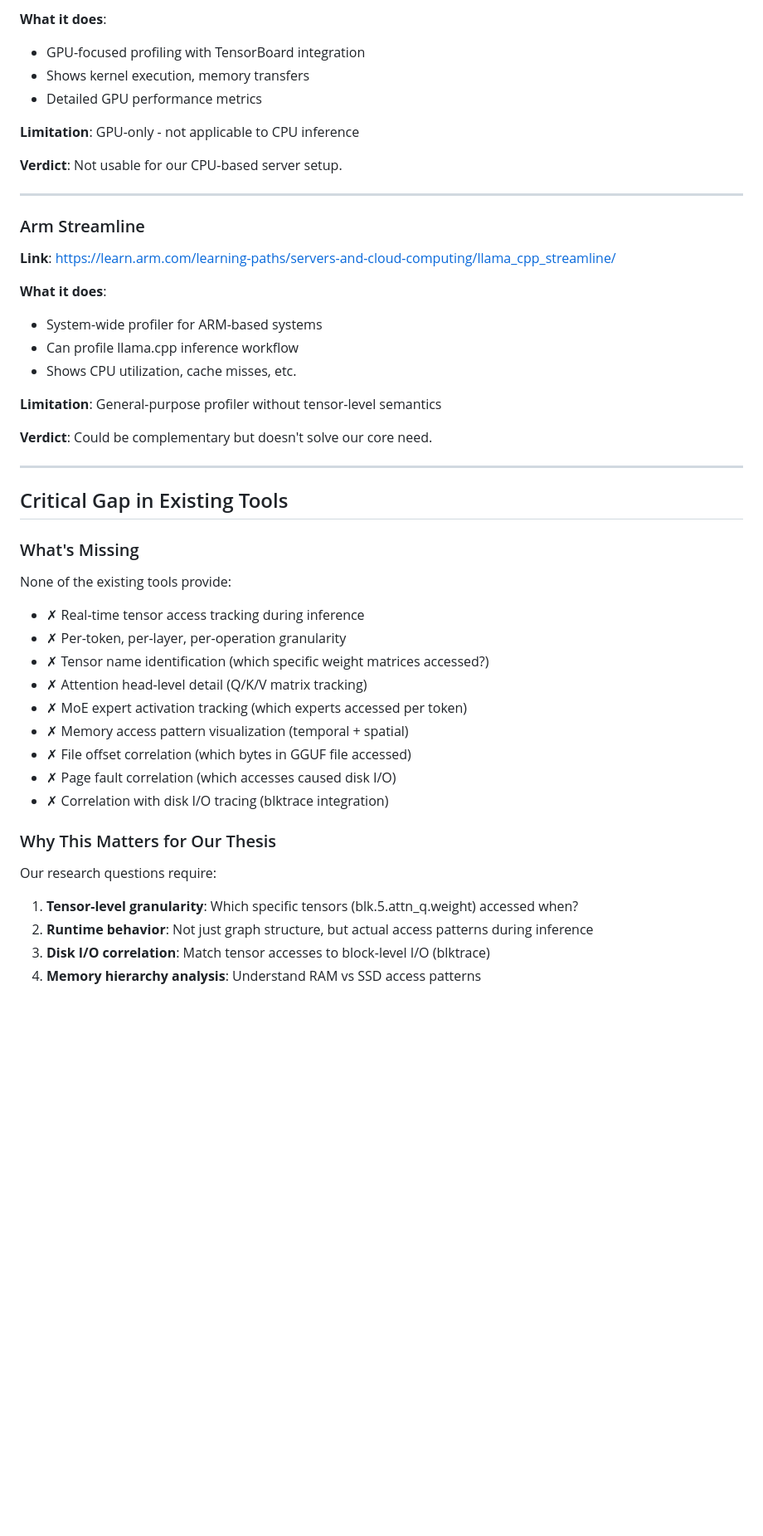
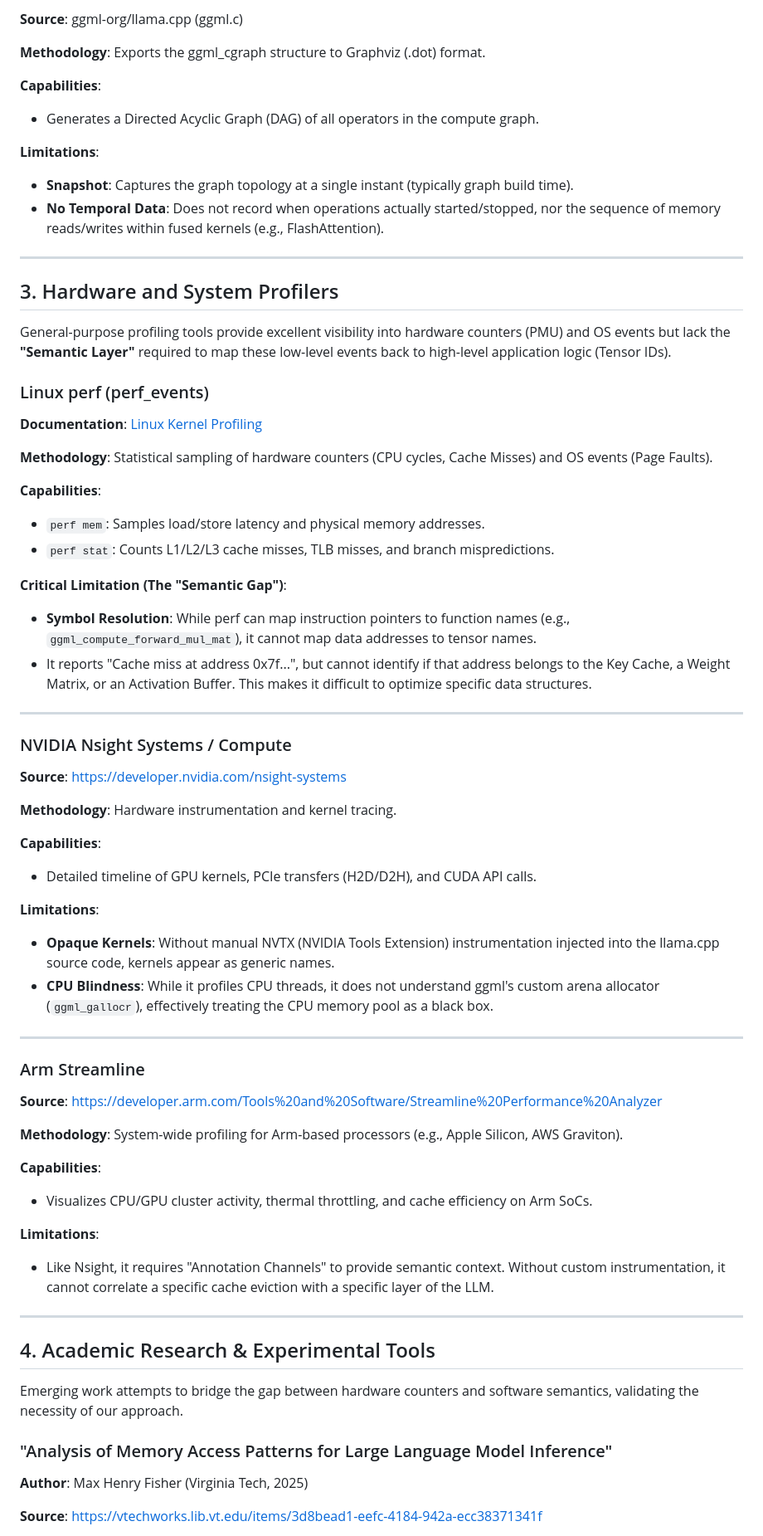
Before and after one commit to ErsjanKeri/BSC, a Markdown page: docs/related-work.md, the part around one of its changes. Shown at 83% size. Rendered like a GitHub page; blank space fills up the shorter version.

```diff
--- a/docs/related-work.md
+++ b/docs/related-work.md
@@ -67,49 +65,73 @@ This document surveys existing tools for profiling and tracing LLM inference, ex
 
-**What it does**:
-- GPU-focused profiling with TensorBoard integration
-- Shows kernel execution, memory transfers
-- Detailed GPU performance metrics
+**Source**: ggml-org/llama.cpp (ggml.c)
 
-**Limitation**: GPU-only - not applicable to CPU inference
+**Methodology**: Exports the ggml_cgraph structure to Graphviz (.dot) format.
 
-**Verdict**: Not usable for our CPU-based server setup.
+**Capabilities**:
+- Generates a Directed Acyclic Graph (DAG) of all operators in the compute graph.
+
+**Limitations**:
+- **Snapshot**: Captures the graph topology at a single instant (typically graph build time).
+- **No Temporal Data**: Does not record when operations actually started/stopped, nor the sequence of memory reads/writes within fused kernels (e.g., FlashAttention).
+
+---
+
+## 3. Hardware and System Profilers
+
+General-purpose profiling tools provide excellent visibility into hardware counters (PMU) and OS events but lack the **"Semantic Layer"** required to map these low-level events back to high-level application logic (Tensor IDs).
+
+### Linux perf (perf_events)
+
+**Documentation**: [Linux Kernel Profiling](https://perf.wiki.kernel.org/)
+
+**Methodology**: Statistical sampling of hardware counters (CPU cycles, Cache Misses) and OS events (Page Faults).
+
+**Capabilities**:
+- `perf mem`: Samples load/store latency and physical memory addresses.
+- `perf stat`: Counts L1/L2/L3 cache misses, TLB misses, and branch mispredictions.
+
+**Critical Limitation (The "Semantic Gap")**:
+- **Symbol Resolution**: While perf can map instruction pointers to function names (e.g., `ggml_compute_forward_mul_mat`), it cannot map data addresses to tensor names.
+- It reports "Cache miss at address 0x7f...", but cannot identify if that address belongs to the Key Cache, a Weight Matrix, or an Activation Buffer. This makes it difficult to optimize specific data structures.
+
+---
+
+### NVIDIA Nsight Systems / Compute
+
+**Source**: [https://developer.nvidia.com/nsight-systems](https://developer.nvidia.com/nsight-systems)
+
+**Methodology**: Hardware instrumentation and kernel tracing.
+
+**Capabilities**:
+- Detailed timeline of GPU kernels, PCIe transfers (H2D/D2H), and CUDA API calls.
+
+**Limitations**:
+- **Opaque Kernels**: Without manual NVTX (NVIDIA Tools Extension) instrumentation injected into the llama.cpp source code, kernels appear as generic names.
+- **CPU Blindness**: While it profiles CPU threads, it does not understand ggml's custom arena allocator (`ggml_gallocr`), effectively treating the CPU memory pool as a black box.
 
 ---
 
 ### Arm Streamline
-**Link**: https://learn.arm.com/learning-paths/servers-and-cloud-computing/llama_cpp_streamline/
 
-**What it does**:
-- System-wide profiler for ARM-based systems
-- Can profile llama.cpp inference workflow
-- Shows CPU utilization, cache misses, etc.
+**Source**: [https://developer.arm.com/Tools%20and%20Software/Streamline%20Performance%20Analyzer](https://developer.arm.com/Tools%20and%20Software/Streamline%20Performance%20Analyzer)
 
-**Limitation**: General-purpose profiler without tensor-level semantics
+**Methodology**: System-wide profiling for Arm-based processors (e.g., Apple Silicon, AWS Graviton).
 
-**Verdict**: Could be complementary but doesn't solve our core need.
+**Capabilities**:
+- Visualizes CPU/GPU cluster activity, thermal throttling, and cache efficiency on Arm SoCs.
+
+**Limitations**:
+- Like Nsight, it requires "Annotation Channels" to provide semantic context. Without custom instrumentation, it cannot correlate a specific cache eviction with a specific layer of the LLM.
 
 ---
 
-## Critical Gap in Existing Tools
+## 4. Academic Research & Experimental Tools
 
-### What's Missing
+Emerging work attempts to bridge the gap between hardware counters and software semantics, validating the necessity of our approach.
 
-None of the existing tools provide:
-- ✗ Real-time tensor access tracking during inference
-- ✗ Per-token, per-layer, per-operation granularity
-- ✗ Tensor name identification (which specific weight matrices accessed?)
-- ✗ Attention head-level detail (Q/K/V matrix tracking)
-- ✗ MoE expert activation tracking (which experts accessed per token)
-- ✗ Memory access pattern visualization (temporal + spatial)
-- ✗ File offset correlation (which bytes in GGUF file accessed)
-- ✗ Page fault correlation (which accesses caused disk I/O)
-- ✗ Correlation with disk I/O tracing (blktrace integration)
+### "Analysis of Memory Access Patterns for Large Language Model Inference"
 
-### Why This Matters for Our Thesis
+**Author**: Max Henry Fisher (Virginia Tech, 2025)
 
-Our research questions require:
-1. **Tensor-level granularity**: Which specific tensors (blk.5.attn_q.weight) accessed when?
-2. **Runtime behavior**: Not just graph structure, but actual access patterns during inference
-3. **Disk I/O correlation**: Match tensor accesses to block-level I/O (blktrace)
-4. **Memory hierarchy analysis**: Understand RAM vs SSD access patterns
+**Source**: [https://vtechworks.lib.vt.edu/items/3d8bead1-eefc-4184-942a-ecc38371341f](https://vtechworks.lib.vt.edu/items/3d8bead1-eefc-4184-942a-ecc38371341f)
 
```
Also changed, not shown: other parts of docs/related-work.md (+75 -55 lines).
